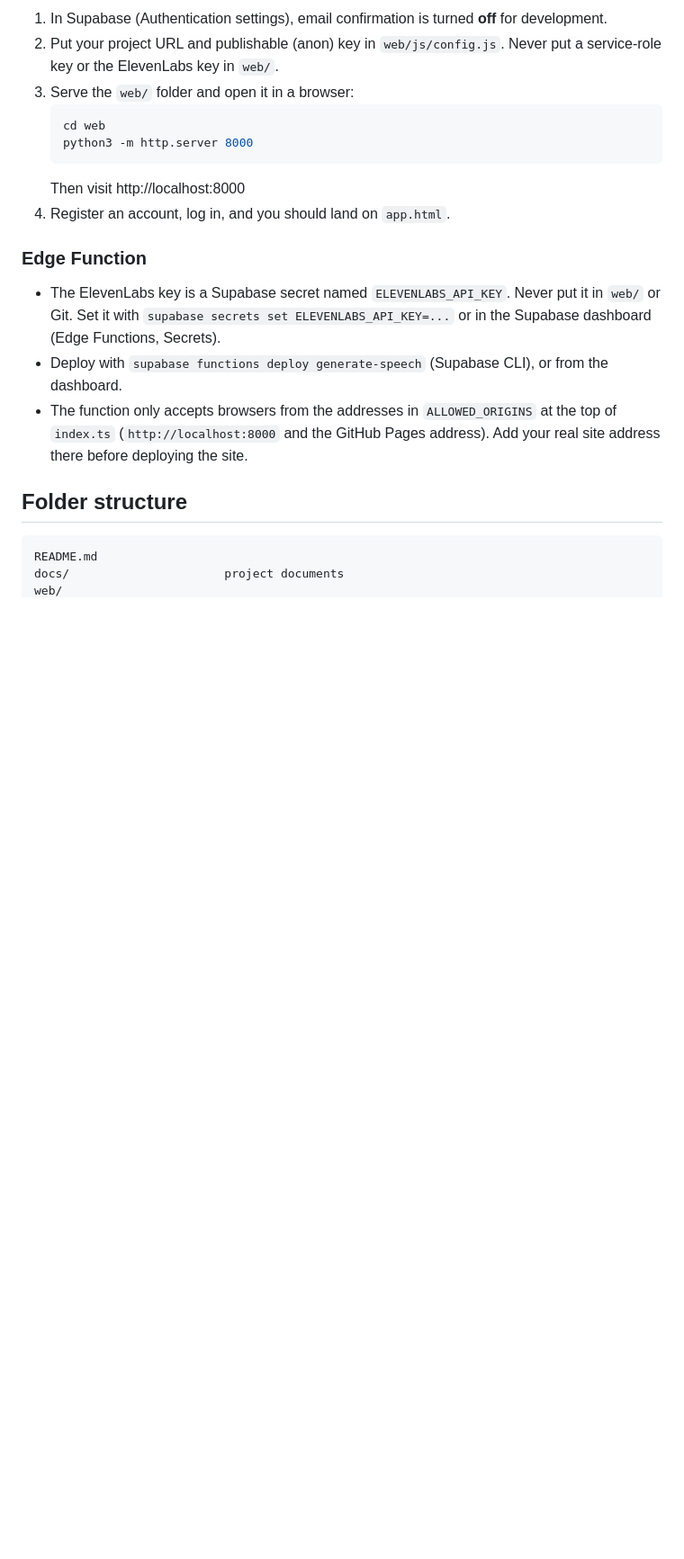
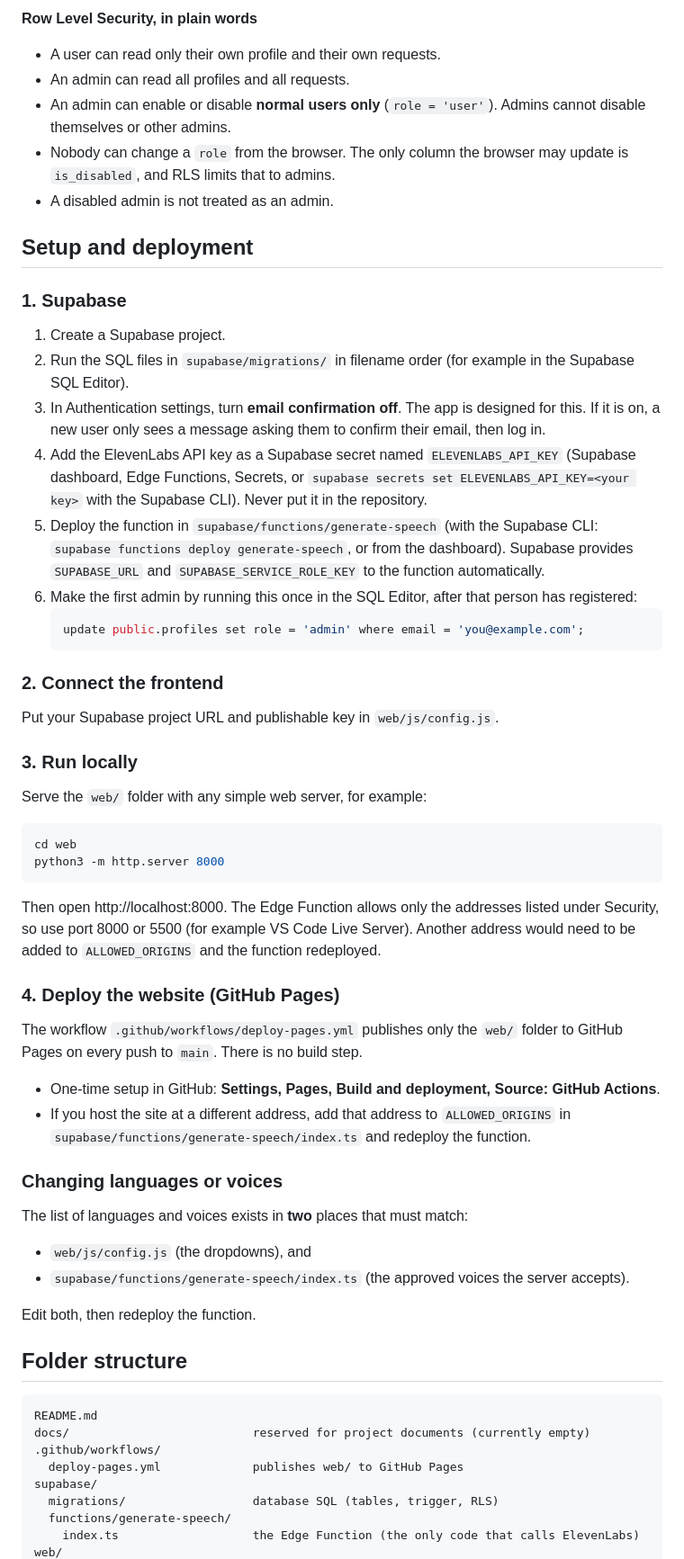
Before and after one commit to fangyuan143777-spec/tts-project, a Markdown page: README.md, the part around one of its changes. Shown at 90% size. Drawn GitHub-style; blank space fills up the shorter version.

````diff
--- a/README.md
+++ b/README.md
@@ -73,22 +104,56 @@ The SQL lives in `supabase/migrations/`.
 
-1. In Supabase (Authentication settings), email confirmation is turned **off** for development.
-2. Put your project URL and publishable (anon) key in `web/js/config.js`. Never put a service-role key or the ElevenLabs key in `web/`.
-3. Serve the `web/` folder and open it in a browser:
-   ```bash
-   cd web
-   python3 -m http.server 8000
+**Row Level Security, in plain words**
+- A user can read only their own profile and their own requests.
+- An admin can read all profiles and all requests.
+- An admin can enable or disable **normal users only** (`role = 'user'`). Admins cannot disable themselves or other admins.
+- Nobody can change a `role` from the browser. The only column the browser may update is `is_disabled`, and RLS limits that to admins.
+- A disabled admin is not treated as an admin.
+
+## Setup and deployment
+
+### 1. Supabase
+1. Create a Supabase project.
+2. Run the SQL files in `supabase/migrations/` in filename order (for example in the Supabase SQL Editor).
+3. In Authentication settings, turn **email confirmation off**. The app is designed for this. If it is on, a new user only sees a message asking them to confirm their email, then log in.
+4. Add the ElevenLabs API key as a Supabase secret named `ELEVENLABS_API_KEY` (Supabase dashboard, Edge Functions, Secrets, or `supabase secrets set ELEVENLABS_API_KEY=<your key>` with the Supabase CLI). Never put it in the repository.
+5. Deploy the function in `supabase/functions/generate-speech` (with the Supabase CLI: `supabase functions deploy generate-speech`, or from the dashboard). Supabase provides `SUPABASE_URL` and `SUPABASE_SERVICE_ROLE_KEY` to the function automatically.
+6. Make the first admin by running this once in the SQL Editor, after that person has registered:
+   ```sql
+   update public.profiles set role = 'admin' where email = 'you@example.com';
    ```
-   Then visit http://localhost:8000
-4. Register an account, log in, and you should land on `app.html`.
 
-### Edge Function
-- The ElevenLabs key is a Supabase secret named `ELEVENLABS_API_KEY`. Never put it in `web/` or Git. Set it with `supabase secrets set ELEVENLABS_API_KEY=...` or in the Supabase dashboard (Edge Functions, Secrets).
-- Deploy with `supabase functions deploy generate-speech` (Supabase CLI), or from the dashboard.
-- The function only accepts browsers from the addresses in `ALLOWED_ORIGINS` at the top of `index.ts` (`http://localhost:8000` and the GitHub Pages address). Add your real site address there before deploying the site.
+### 2. Connect the frontend
+Put your Supabase project URL and publishable key in `web/js/config.js`.
+
+### 3. Run locally
+Serve the `web/` folder with any simple web server, for example:
+```bash
+cd web
+python3 -m http.server 8000
+```
+Then open http://localhost:8000. The Edge Function allows only the addresses listed under Security, so use port 8000 or 5500 (for example VS Code Live Server). Another address would need to be added to `ALLOWED_ORIGINS` and the function redeployed.
+
+### 4. Deploy the website (GitHub Pages)
+The workflow `.github/workflows/deploy-pages.yml` publishes only the `web/` folder to GitHub Pages on every push to `main`. There is no build step.
+- One-time setup in GitHub: **Settings, Pages, Build and deployment, Source: GitHub Actions**.
+- If you host the site at a different address, add that address to `ALLOWED_ORIGINS` in `supabase/functions/generate-speech/index.ts` and redeploy the function.
+
+### Changing languages or voices
+The list of languages and voices exists in **two** places that must match:
+- `web/js/config.js` (the dropdowns), and
+- `supabase/functions/generate-speech/index.ts` (the approved voices the server accepts).
+
+Edit both, then redeploy the function.
 
 ## Folder structure
 
 ```
 README.md
-docs/                      project documents
+docs/                          reserved for project documents (currently empty)
+.github/workflows/
+  deploy-pages.yml             publishes web/ to GitHub Pages
+supabase/
+  migrations/                  database SQL (tables, trigger, RLS)
+  functions/generate-speech/
+    index.ts                   the Edge Function (the only code that calls ElevenLabs)
 web/
````
Also changed, not shown: other parts of README.md (+100 -64 lines).
